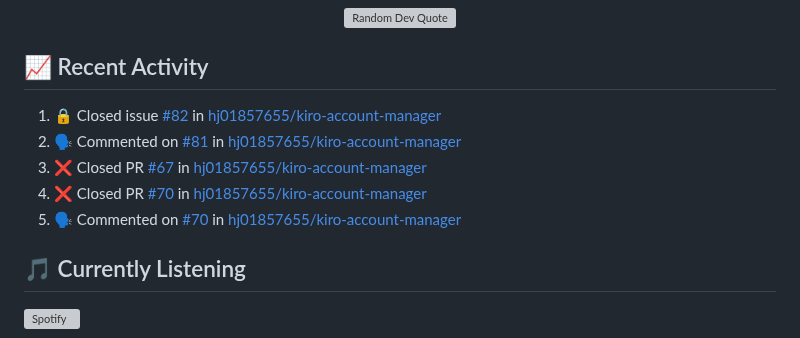
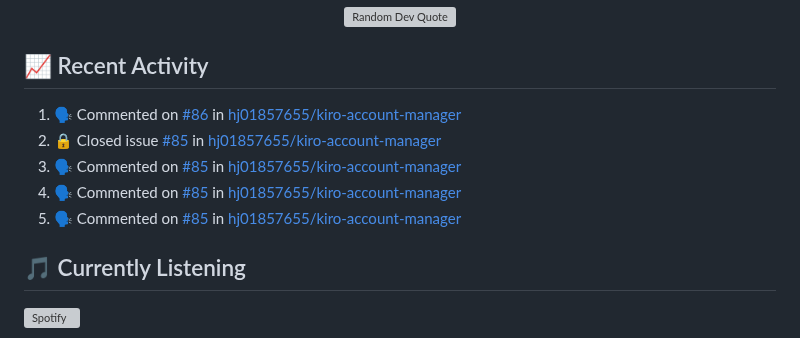
Before and after one commit to hj01857655/hj01857655, a Markdown page: README.md, the part around the change. GitHub-like rendering; grey boxes are pictures that could not be loaded.

Commit message:
⚡ Update README with recent activity

```diff
--- a/README.md
+++ b/README.md
@@ -216,11 +216,11 @@ graph LR
 ## 📈 Recent Activity
 
 <!--START_SECTION:activity-->
-1. 🔒 Closed issue [#82](https://github.com/hj01857655/kiro-account-manager/issues/82) in [hj01857655/kiro-account-manager](https://github.com/hj01857655/kiro-account-manager)
-2. 🗣 Commented on [#81](https://github.com/hj01857655/kiro-account-manager/issues/81#issuecomment-4415537254) in [hj01857655/kiro-account-manager](https://github.com/hj01857655/kiro-account-manager)
-3. ❌ Closed PR [#67](https://github.com/hj01857655/kiro-account-manager/pull/67) in [hj01857655/kiro-account-manager](https://github.com/hj01857655/kiro-account-manager)
-4. ❌ Closed PR [#70](https://github.com/hj01857655/kiro-account-manager/pull/70) in [hj01857655/kiro-account-manager](https://github.com/hj01857655/kiro-account-manager)
-5. 🗣 Commented on [#70](https://github.com/hj01857655/kiro-account-manager/pull/70#issuecomment-4415323651) in [hj01857655/kiro-account-manager](https://github.com/hj01857655/kiro-account-manager)
+1. 🗣 Commented on [#86](https://github.com/hj01857655/kiro-account-manager/issues/86#issuecomment-4418368826) in [hj01857655/kiro-account-manager](https://github.com/hj01857655/kiro-account-manager)
+2. 🔒 Closed issue [#85](https://github.com/hj01857655/kiro-account-manager/issues/85) in [hj01857655/kiro-account-manager](https://github.com/hj01857655/kiro-account-manager)
+3. 🗣 Commented on [#85](https://github.com/hj01857655/kiro-account-manager/issues/85#issuecomment-4418338931) in [hj01857655/kiro-account-manager](https://github.com/hj01857655/kiro-account-manager)
+4. 🗣 Commented on [#85](https://github.com/hj01857655/kiro-account-manager/issues/85#issuecomment-4418335278) in [hj01857655/kiro-account-manager](https://github.com/hj01857655/kiro-account-manager)
+5. 🗣 Commented on [#85](https://github.com/hj01857655/kiro-account-manager/issues/85#issuecomment-4418331378) in [hj01857655/kiro-account-manager](https://github.com/hj01857655/kiro-account-manager)
 <!--END_SECTION:activity-->
 
 ## 🎵 Currently Listening
```
